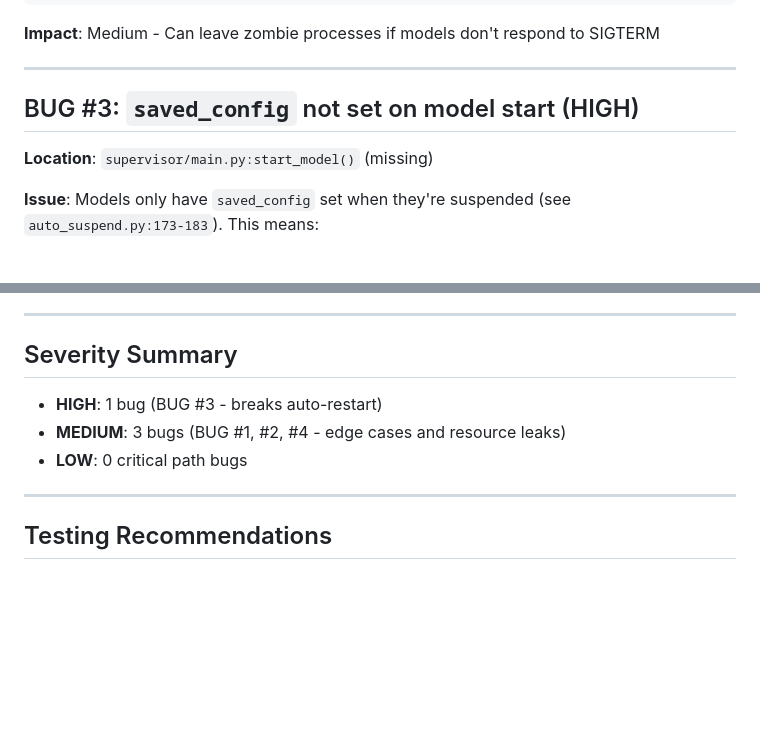
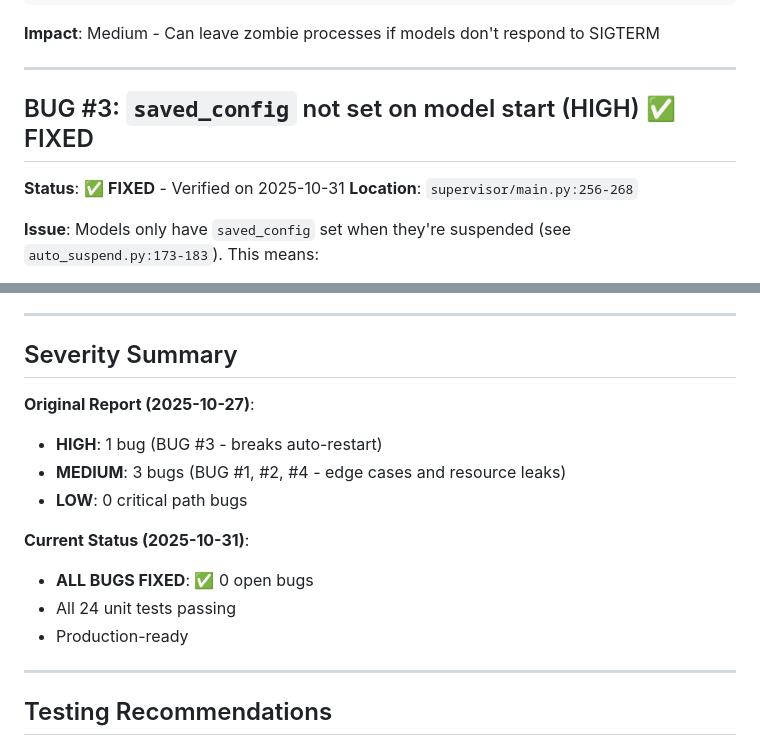
Before and after one commit to kshetrajna12/sparkstation, a Markdown page: BUG_REPORT.md, 2 parts joined by grey strips. Rendered like a GitHub page; blank space fills up the shorter version.

```diff
--- a/BUG_REPORT.md
+++ b/BUG_REPORT.md
@@ -78,9 +98,10 @@ except Exception as e:
 
 ---
 
-## BUG #3: `saved_config` not set on model start (HIGH)
+## BUG #3: `saved_config` not set on model start (HIGH) ✅ FIXED
 
-**Location**: `supervisor/main.py:start_model()` (missing)
+**Status**: ✅ **FIXED** - Verified on 2025-10-31
+**Location**: `supervisor/main.py:256-268`
 
 **Issue**:
 Models only have `saved_config` set when they're suspended (see `auto_suspend.py:173-183`). This means:
@@ -153,9 +175,15 @@ In `health_check.py`, the `failure_counts` dict is never cleaned up for models t
 
 ## Severity Summary
 
+**Original Report (2025-10-27)**:
 - **HIGH**: 1 bug (BUG #3 - breaks auto-restart)
 - **MEDIUM**: 3 bugs (BUG #1, #2, #4 - edge cases and resource leaks)
 - **LOW**: 0 critical path bugs
+
+**Current Status (2025-10-31)**:
+- **ALL BUGS FIXED**: ✅ 0 open bugs
+- All 24 unit tests passing
+- Production-ready
 
 ---
 
```
Also changed, not shown: other parts of BUG_REPORT.md (+30 -9 lines), CHANGELOG.md (+12 -0 lines).
